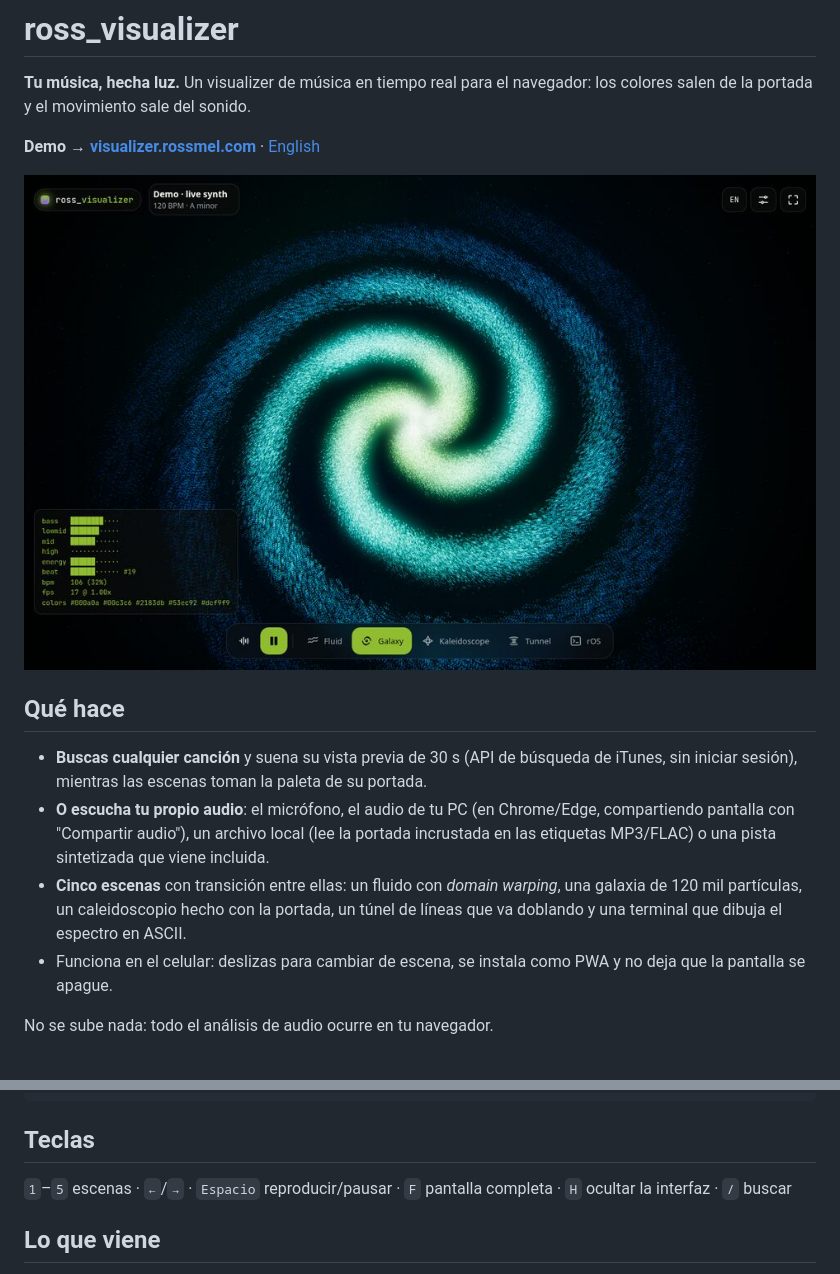
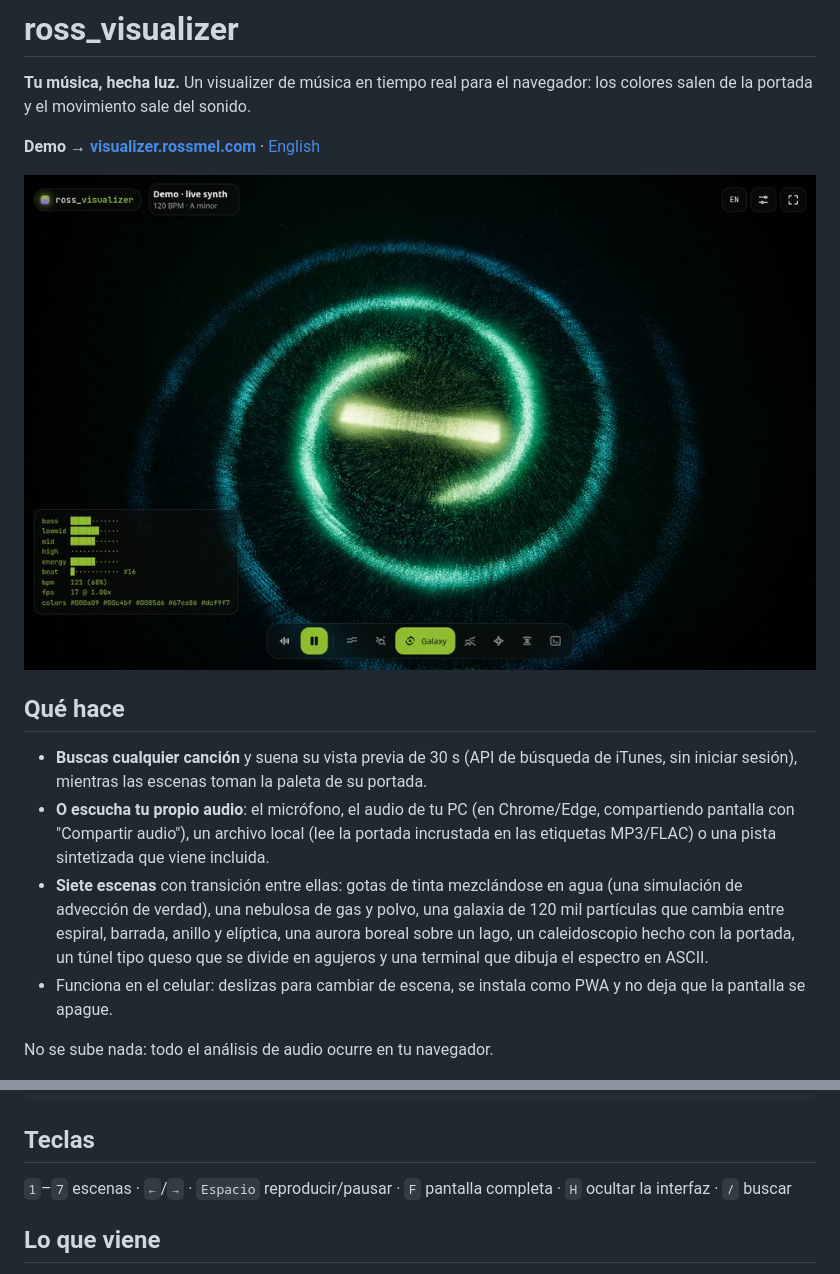
Before and after one commit to rossmelabasto/ross_visualizer, a Markdown page: README.es.md, 2 parts joined by grey strips. Drawn GitHub-style; pictures changed too: docs/screenshots/galaxy.jpg.

```diff
--- a/README.es.md
+++ b/README.es.md
@@ -10,7 +10,7 @@
 
 - **Buscas cualquier canción** y suena su vista previa de 30 s (API de búsqueda de iTunes, sin iniciar sesión), mientras las escenas toman la paleta de su portada.
 - **O escucha tu propio audio**: el micrófono, el audio de tu PC (en Chrome/Edge, compartiendo pantalla con "Compartir audio"), un archivo local (lee la portada incrustada en las etiquetas MP3/FLAC) o una pista sintetizada que viene incluida.
-- **Cinco escenas** con transición entre ellas: un fluido con *domain warping*, una galaxia de 120 mil partículas, un caleidoscopio hecho con la portada, un túnel de líneas que va doblando y una terminal que dibuja el espectro en ASCII.
+- **Siete escenas** con transición entre ellas: gotas de tinta mezclándose en agua (una simulación de advección de verdad), una nebulosa de gas y polvo, una galaxia de 120 mil partículas que cambia entre espiral, barrada, anillo y elíptica, una aurora boreal sobre un lago, un caleidoscopio hecho con la portada, un túnel tipo queso que se divide en agujeros y una terminal que dibuja el espectro en ASCII.
 - Funciona en el celular: deslizas para cambiar de escena, se instala como PWA y no deja que la pantalla se apague.
 
 No se sube nada: todo el análisis de audio ocurre en tu navegador.
@@ -32,7 +32,7 @@ npm run build
 
 ## Teclas
 
-`1`–`5` escenas · `←`/`→` · `Espacio` reproducir/pausar · `F` pantalla completa · `H` ocultar la interfaz · `/` buscar
+`1`–`7` escenas · `←`/`→` · `Espacio` reproducir/pausar · `F` pantalla completa · `H` ocultar la interfaz · `/` buscar
 
 ## Lo que viene
 
```
Also changed, not shown: README.md (+6 -4 lines), docs/screenshots/aurora.jpg (added), docs/screenshots/fluid.jpg, docs/screenshots/nebula.jpg (added), 10 other files.
